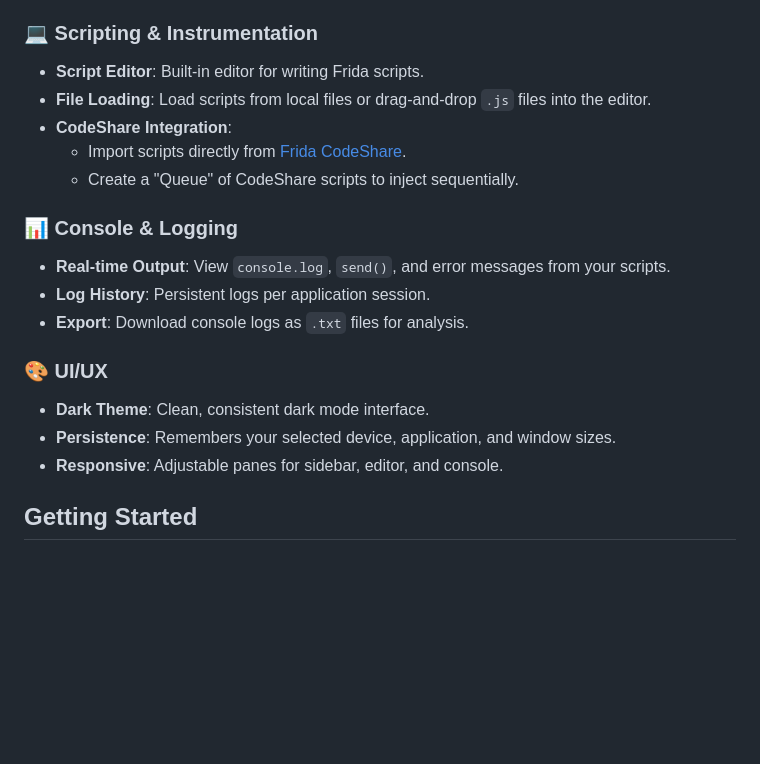
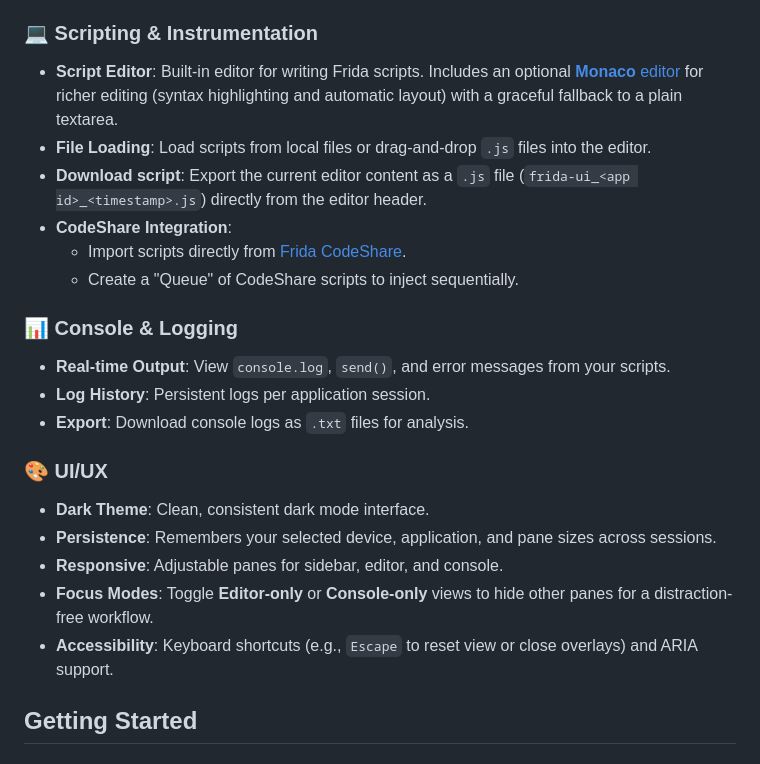
Before and after one commit to adityatelange/frida-ui, a Markdown page: README.md, the part around one of its changes. Drawn GitHub-style; blank space fills up the shorter version.

```diff
--- a/README.md
+++ b/README.md
@@ -33,8 +38,9 @@ Open your browser and navigate to: `http://localhost:8000`
 
 ### 💻 Scripting & Instrumentation
 
-- **Script Editor**: Built-in editor for writing Frida scripts.
+- **Script Editor**: Built-in editor for writing Frida scripts. Includes an optional [**Monaco** editor](https://microsoft.github.io/monaco-editor/) for richer editing (syntax highlighting and automatic layout) with a graceful fallback to a plain textarea.
 - **File Loading**: Load scripts from local files or drag-and-drop `.js` files into the editor.
+- **Download script**: Export the current editor content as a `.js` file (`frida-ui_<app id>_<timestamp>.js`) directly from the editor header.
 - **CodeShare Integration**:
   - Import scripts directly from [Frida CodeShare](https://codeshare.frida.re/).
   - Create a "Queue" of CodeShare scripts to inject sequentially.
@@ -48,8 +54,10 @@ Open your browser and navigate to: `http://localhost:8000`
 ### 🎨 UI/UX
 
 - **Dark Theme**: Clean, consistent dark mode interface.
-- **Persistence**: Remembers your selected device, application, and window sizes.
+- **Persistence**: Remembers your selected device, application, and pane sizes across sessions.
 - **Responsive**: Adjustable panes for sidebar, editor, and console.
+- **Focus Modes**: Toggle **Editor-only** or **Console-only** views to hide other panes for a distraction-free workflow.
+- **Accessibility**: Keyboard shortcuts (e.g., `Escape` to reset view or close overlays) and ARIA support.
 
 ## Getting Started
 
```
Also changed, not shown: other parts of README.md (+35 -4 lines).
